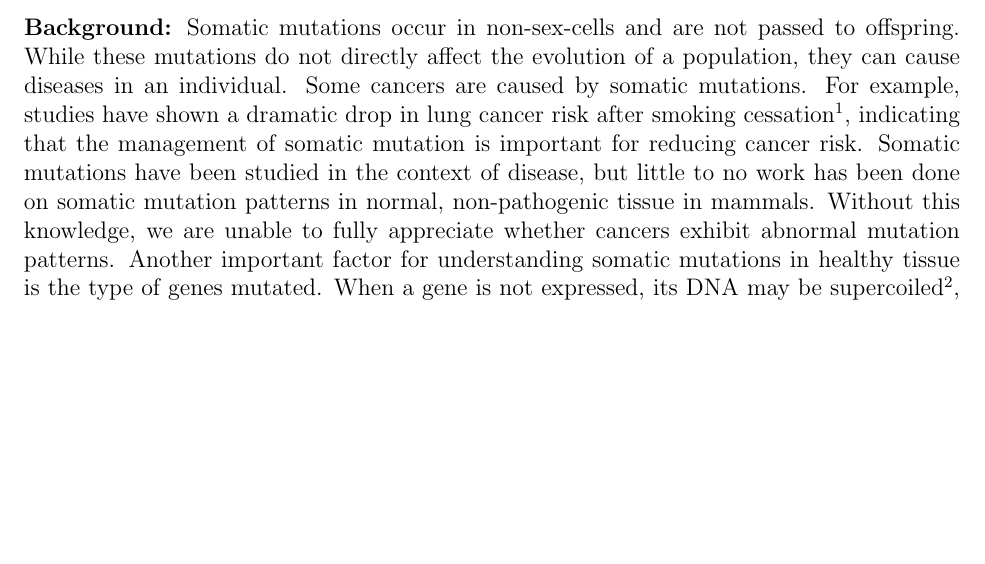
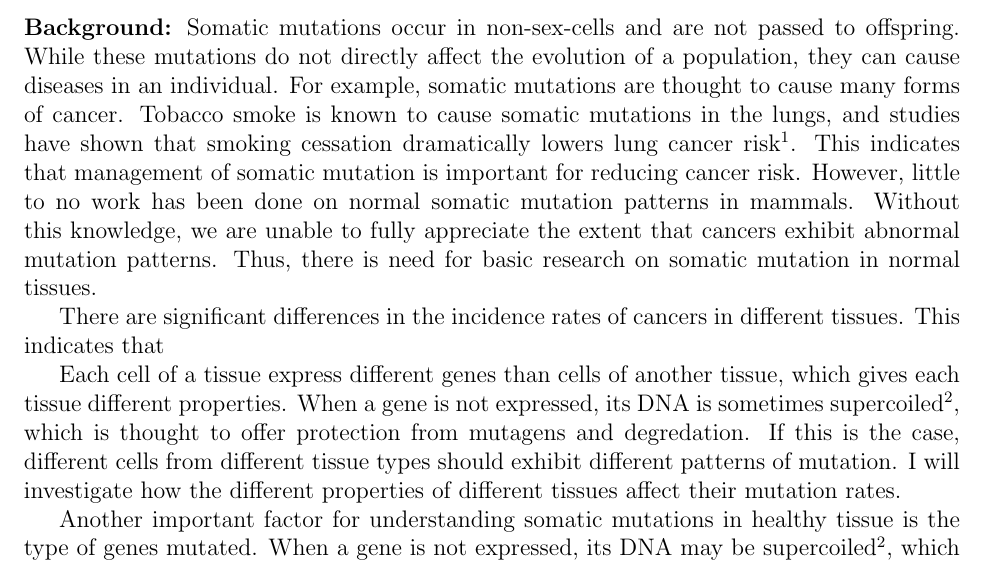
Before and after one commit to adamjorr/grfp, a LaTeX document (research_statement.tex): part of page 1 of 2 before the commit and part of page 1 of 3 after it, cut so that both start at the same text, the shorter picture padded with empty space. Compiled offline with pdfLaTeX.

Commit message:
start work updating background

```diff
--- a/research_statement.tex
+++ b/research_statement.tex
@@ -7,8 +7,16 @@
 \begin{document}
 \noindent
 \textbf{Background:}
-Somatic mutations occur in non-sex-cells and are not passed to offspring. While these mutations do not directly affect the evolution of a population, they can cause diseases in an individual. Some cancers are caused by somatic mutations. For example, studies have shown a dramatic drop in lung cancer risk after smoking cessation\textsuperscript{1}, indicating that the management of somatic mutation is important for reducing cancer risk. %There are also significant differences in the incidence rates of cancers in different tissues\textsuperscript{2}. Since many cancers are caused by somatic mutations and there is a difference in cancer incidence rates of different tissues,
-Somatic mutations have been studied in the context of disease, but little to no work has been done on somatic mutation patterns in normal, non-pathogenic tissue in mammals. Without this knowledge, we are unable to fully appreciate whether cancers exhibit abnormal mutation patterns.
+Somatic mutations occur in non-sex-cells and are not passed to offspring. While these mutations do not directly affect the evolution of a population, they can cause diseases in an individual. For example, somatic mutations are thought to cause many forms of cancer. Tobacco smoke is known to cause somatic mutations in the lungs, and studies have shown that smoking cessation dramatically lowers lung cancer risk\textsuperscript{1}. This indicates that management of somatic mutation is important for reducing cancer risk. However, little to no work has been done on normal somatic mutation patterns in mammals. Without this knowledge, we are unable to fully appreciate the extent that cancers exhibit abnormal mutation patterns. Thus, there is need for basic research on somatic mutation in normal tissues.
+
+%There are also significant differences in the incidence rates of cancers in different tissues\textsuperscript{2}. Since many cancers are caused by somatic mutations and there is a difference in cancer incidence rates of different tissues,
+% Somatic mutations have been studied in the context of cancer, but little to no work has been done on somatic mutation patterns in normal, non-pathogenic tissue in mammals.
+
+There are significant differences in the incidence rates of cancers in different tissues. This indicates that
+
+Each cell of a tissue express different genes than cells of another tissue, which gives each tissue different properties. When a gene is not expressed, its DNA is sometimes supercoiled\textsuperscript{2}, which is thought to offer protection from mutagens and degredation. If this is the case, different cells from different tissue types should exhibit different patterns of mutation. I will investigate how the different properties of different tissues affect their mutation rates.
+
+
 Another important factor for understanding somatic mutations in healthy tissue is the type of genes mutated. When a gene is not expressed, its DNA may be supercoiled\textsuperscript{2}, which could offer protection from mutagens and degredation. Each cell of a tissue expresses different genes than cells of another tissue. It is currently unknown how these expression differences affect which genes are mutated in a tissue. I will investigate whether there are differences in the somatic mutation rate of different tissues.
 
 \textbf{Hypothesis 1:}
```
